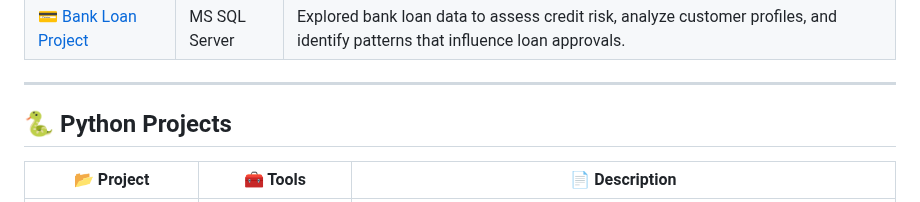
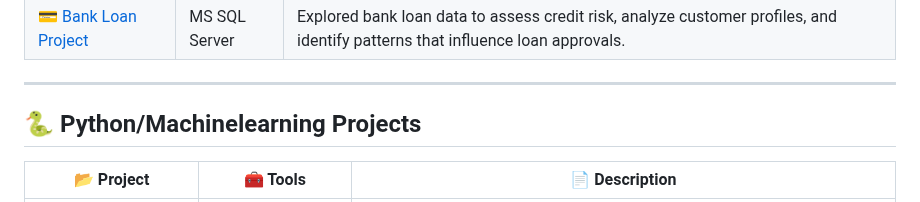
Before and after one commit to lalithasaipasala/data-analytics-projects, a Markdown page: README.md, the part around the change. Drawn GitHub-style.

```diff
--- a/README.md
+++ b/README.md
@@ -46,7 +46,7 @@ Welcome to my curated portfolio! Below, I have categorized my projects based on
 
 ---
 
-## 🐍 Python Projects
+## 🐍 Python/Machinelearning  Projects
 
 | 📂 Project | 🧰 Tools | 📄 Description |
 |------------|----------|----------------|
```
